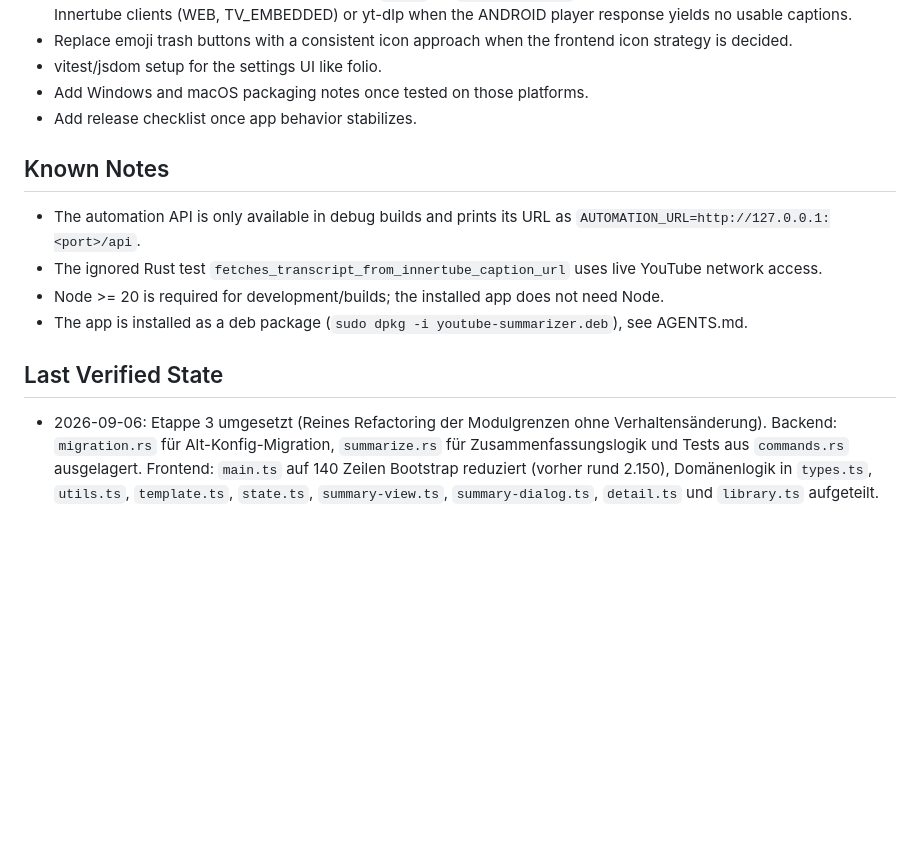
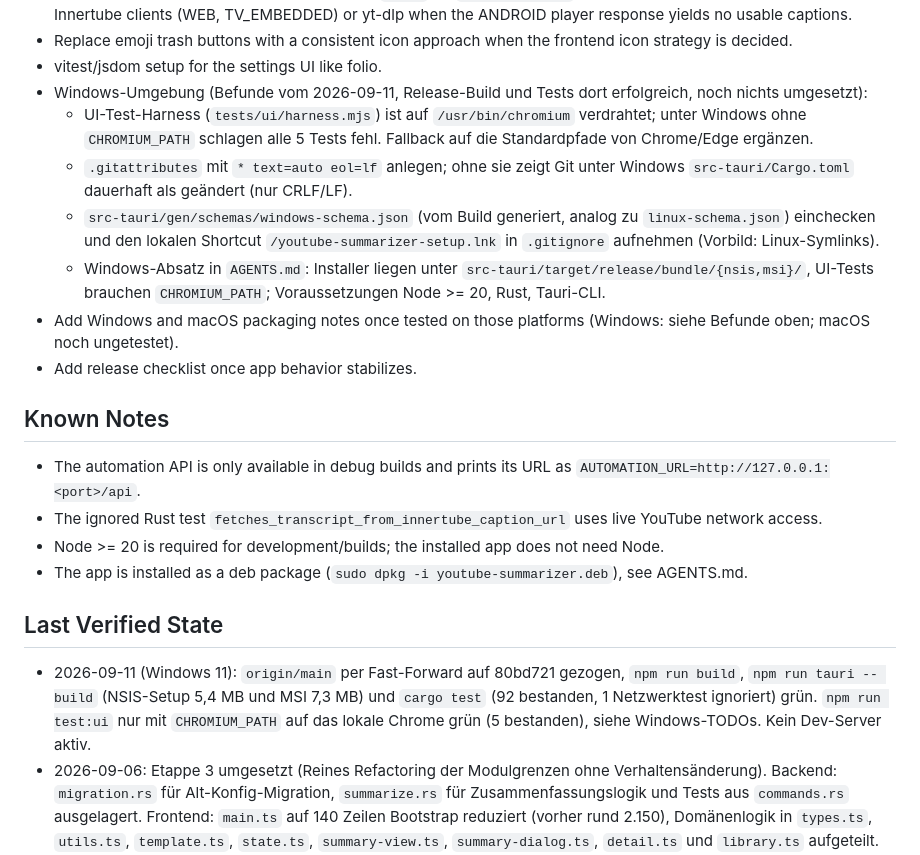
Before and after one commit to ralfkuh-lab/youtube-summarizer, a Markdown page: TODO.md, the part around the change. Drawn GitHub-style; blank space fills up the shorter version.

Commit message:
Record the Windows build findings as open TODOs
Co-Authored-By: Claude Fable 5.1 <noreply@anthropic.com>

```diff
--- a/TODO.md
+++ b/TODO.md
@@ -53,7 +53,16 @@ tab, and detail tooltip on the 'T' status chip) — spec:
 - Replace emoji trash buttons with a consistent icon approach when the
   frontend icon strategy is decided.
 - vitest/jsdom setup for the settings UI like folio.
-- Add Windows and macOS packaging notes once tested on those platforms.
+- Windows-Umgebung (Befunde vom 2026-09-11, Release-Build und Tests dort erfolgreich, noch nichts umgesetzt):
+  - UI-Test-Harness (`tests/ui/harness.mjs`) ist auf `/usr/bin/chromium` verdrahtet; unter Windows
+    ohne `CHROMIUM_PATH` schlagen alle 5 Tests fehl. Fallback auf die Standardpfade von Chrome/Edge ergänzen.
+  - `.gitattributes` mit `* text=auto eol=lf` anlegen; ohne sie zeigt Git unter Windows `src-tauri/Cargo.toml`
+    dauerhaft als geändert (nur CRLF/LF).
+  - `src-tauri/gen/schemas/windows-schema.json` (vom Build generiert, analog zu `linux-schema.json`) einchecken
+    und den lokalen Shortcut `/youtube-summarizer-setup.lnk` in `.gitignore` aufnehmen (Vorbild: Linux-Symlinks).
+  - Windows-Absatz in `AGENTS.md`: Installer liegen unter `src-tauri/target/release/bundle/{nsis,msi}/`,
+    UI-Tests brauchen `CHROMIUM_PATH`; Voraussetzungen Node >= 20, Rust, Tauri-CLI.
+- Add Windows and macOS packaging notes once tested on those platforms (Windows: siehe Befunde oben; macOS noch ungetestet).
 - Add release checklist once app behavior stabilizes.
 
 ## Known Notes
@@ -65,6 +74,10 @@ tab, and detail tooltip on the 'T' status chip) — spec:
 
 ## Last Verified State
 
+- 2026-09-11 (Windows 11): `origin/main` per Fast-Forward auf 80bd721 gezogen, `npm run build`,
+  `npm run tauri -- build` (NSIS-Setup 5,4 MB und MSI 7,3 MB) und `cargo test` (92 bestanden,
+  1 Netzwerktest ignoriert) grün. `npm run test:ui` nur mit
+  `CHROMIUM_PATH` auf das lokale Chrome grün (5 bestanden), siehe Windows-TODOs. Kein Dev-Server aktiv.
 - 2026-09-06: Etappe 3 umgesetzt (Reines Refactoring der Modulgrenzen ohne
   Verhaltensänderung). Backend: `migration.rs` für Alt-Konfig-Migration,
   `summarize.rs` für Zusammenfassungslogik und Tests aus `commands.rs`
```
